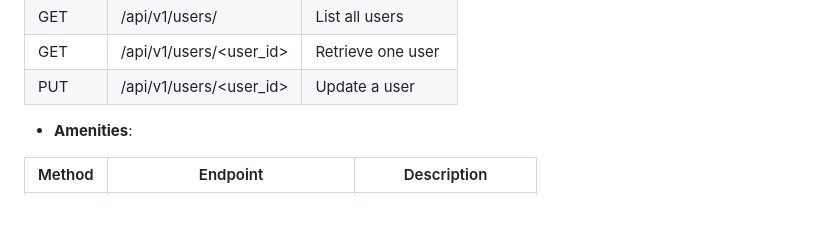
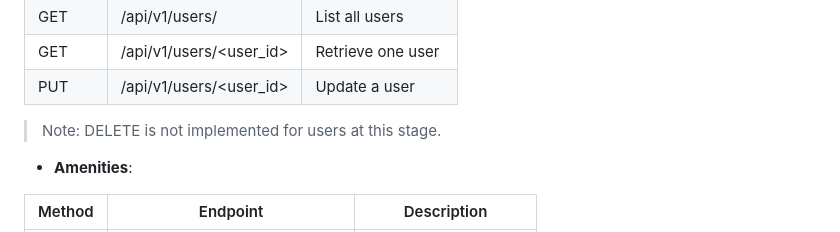
Before and after one commit to 11968-ship-it/holbertonschool-hbnb, a Markdown page: part2/README.md, the part around the change. GitHub-like rendering; blank space fills up the shorter version.

```diff
--- a/part2/README.md
+++ b/part2/README.md
@@ -133,6 +133,7 @@ This project is developed incrementally and is divided into the following subtas
 |       GET       |  /api/v1/users/ | List all users |
 |       GET       |  /api/v1/users/<user_id> | Retrieve one user |
 |       PUT       |  /api/v1/users/<user_id> | Update a user  |
+> Note: DELETE is not implemented for users at this stage.
 
 - **Amenities**:
 
```
